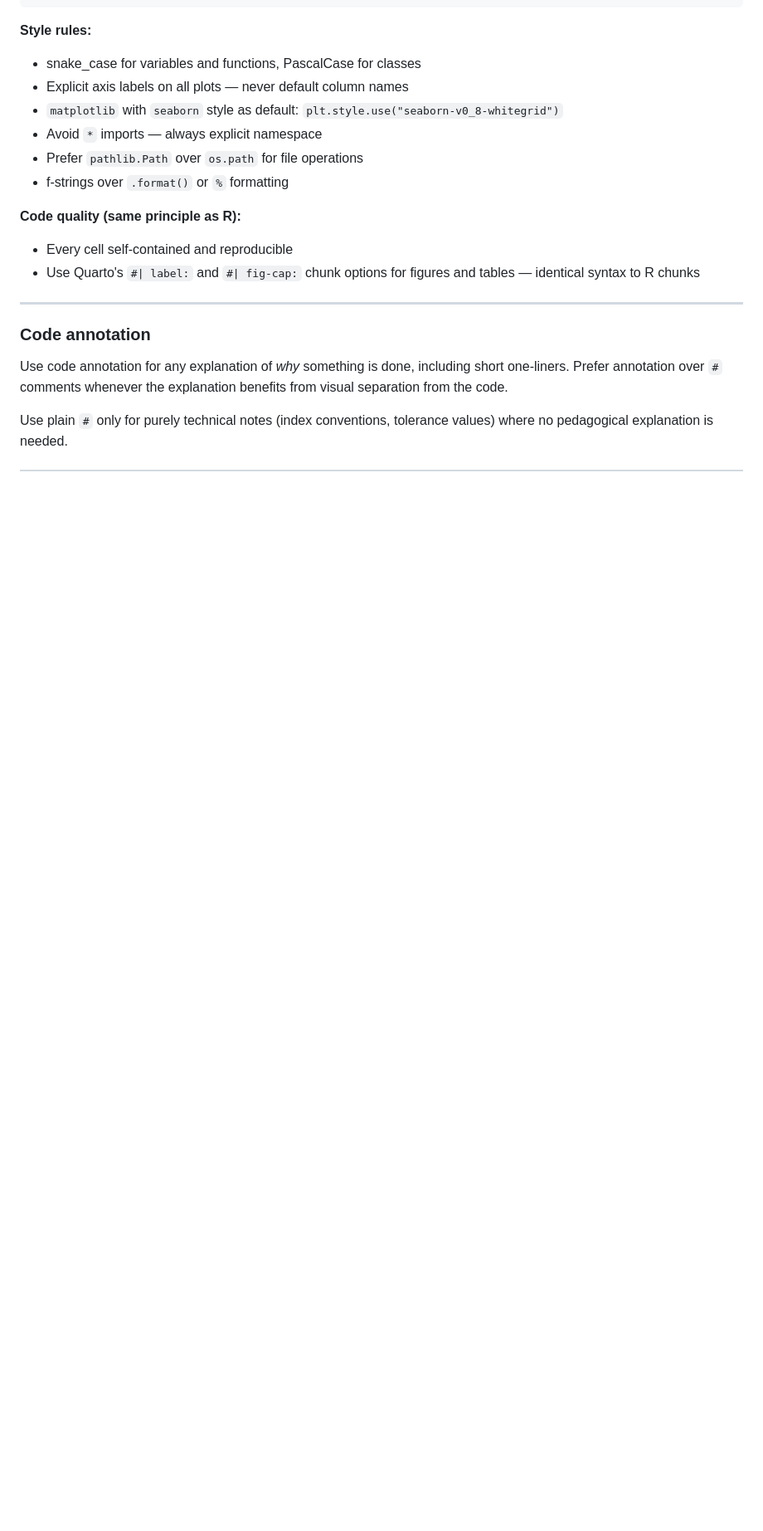
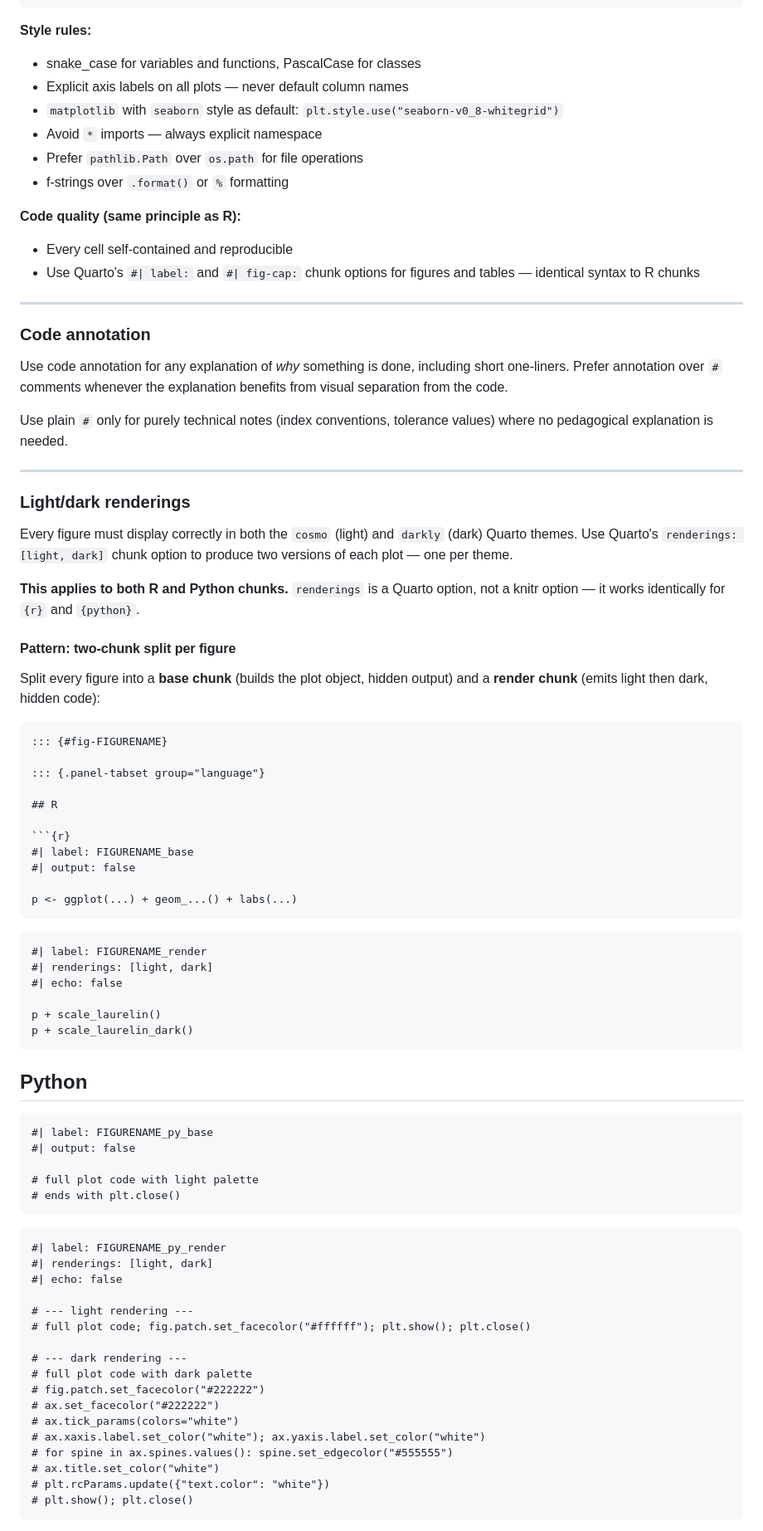
Before and after one commit to pbenavidesh/laurelin, a Markdown page: _skills/laurelin-writer/SKILL.md, the part around one of its changes. Shown at 83% size. GitHub-like rendering; blank space fills up the shorter version.

Commit message:
docs(skill): add light/dark renderings section to laurelin-writer

````diff
--- a/_skills/laurelin-writer/SKILL.md
+++ b/_skills/laurelin-writer/SKILL.md
@@ -547,3 +545,73 @@ whenever the explanation benefits from visual separation from the code.
 
 Use plain `#` only for purely technical notes (index conventions,
 tolerance values) where no pedagogical explanation is needed.
+
+---
+
+### Light/dark renderings
+
+Every figure must display correctly in both the `cosmo` (light) and `darkly`
+(dark) Quarto themes. Use Quarto's `renderings: [light, dark]` chunk option
+to produce two versions of each plot — one per theme.
+
+**This applies to both R and Python chunks.** `renderings` is a Quarto
+option, not a knitr option — it works identically for `{r}` and `{python}`.
+
+#### Pattern: two-chunk split per figure
+
+Split every figure into a **base chunk** (builds the plot object, hidden
+output) and a **render chunk** (emits light then dark, hidden code):
+
+```markdown
+::: {#fig-FIGURENAME}
+
+::: {.panel-tabset group="language"}
+
+## R
+
+```{r}
+#| label: FIGURENAME_base
+#| output: false
+
+p <- ggplot(...) + geom_...() + labs(...)
+```
+
+```{r}
+#| label: FIGURENAME_render
+#| renderings: [light, dark]
+#| echo: false
+
+p + scale_laurelin()
+p + scale_laurelin_dark()
+```
+
+## Python
+
+```{python}
+#| label: FIGURENAME_py_base
+#| output: false
+
+# full plot code with light palette
+# ends with plt.close()
+```
+
+```{python}
+#| label: FIGURENAME_py_render
+#| renderings: [light, dark]
+#| echo: false
+
+# --- light rendering ---
+# full plot code; fig.patch.set_facecolor("#ffffff"); plt.show(); plt.close()
+
+# --- dark rendering ---
+# full plot code with dark palette
+# fig.patch.set_facecolor("#222222")
+# ax.set_facecolor("#222222")
+# ax.tick_params(colors="white")
+# ax.xaxis.label.set_color("white"); ax.yaxis.label.set_color("white")
+# for spine in ax.spines.values(): spine.set_edgecolor("#555555")
+# ax.title.set_color("white")
+# plt.rcParams.update({"text.color": "white"})
+# plt.show(); plt.close()
+```
+
````
Also changed, not shown: other parts of _skills/laurelin-writer/SKILL.md (+57 -7 lines).
